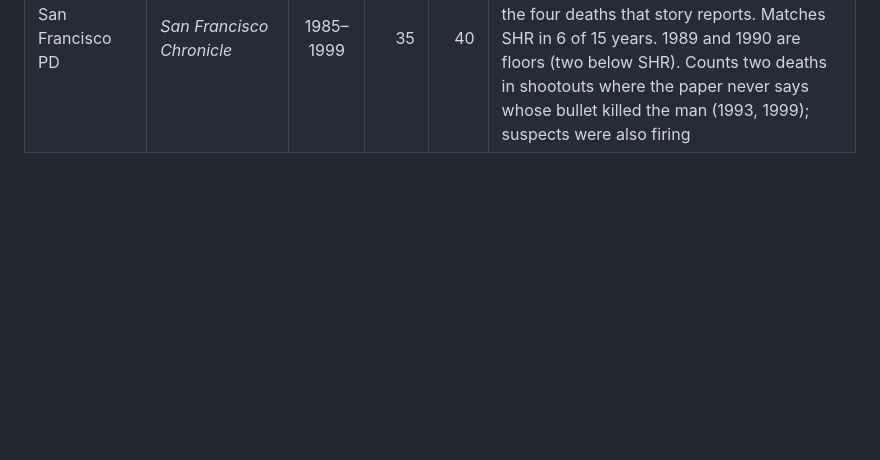
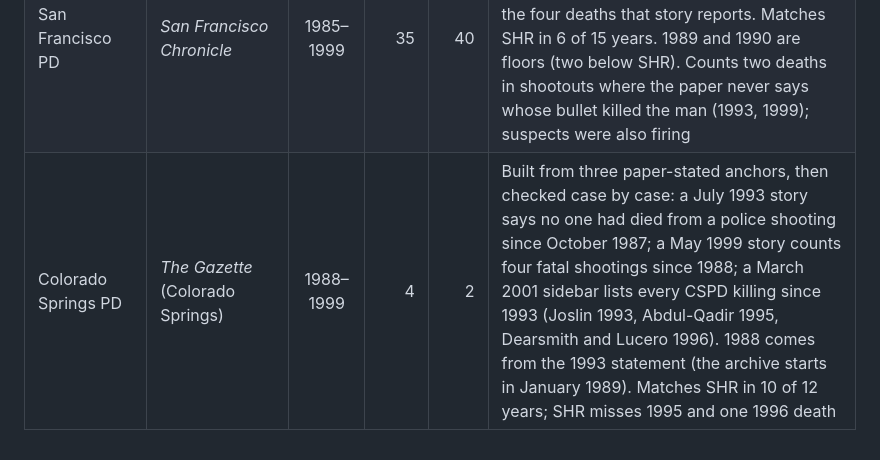
Before and after one commit to jnixy/agency-level-fatal-OIS, a Markdown page: data/historical/README.md, the part around the change. Drawn GitHub-style; blank space fills up the shorter version.

```diff
--- a/data/historical/README.md
+++ b/data/historical/README.md
@@ -38,3 +38,4 @@ The SHR column is the FBI's count of people killed by the agency's officers with
 | LAPD | *Daily News of Los Angeles* | 1993–1994 | 34 | 39 | The department's own counts (Use of Force Review Section, reported March 1995): 21 suspects killed in 1993, 13 in 1994. These replace values of unrecorded source (18 and 29); the same series' 1992 and 1995 values were dropped for the same reason, so LAPD has no count for 1992 or 1995. An LAPD spokesman later put 1993–97 at 81 |
 | Milwaukee PD | *The Milwaukee Journal*; *Milwaukee Sentinel*; *Milwaukee Journal Sentinel* | 1990–1999 | 25 | 27 | The Journal starts Jan. 22, 1990. 1990–94 = 15 (SHR 17); 1995–99 = 10 (SHR 10 over the four years it filed; none for 1998). An AP review counts 15 police killings in Milwaukee County in 1991–95, all agencies, matching the city's 12 plus three suburban and sheriff's deaths. Checked against the Journal's April 1992 list of everyone killed by Milwaukee officers since May 1989, which also covers the weeks before the archive starts. Matches SHR in 3 of 5 years: SHR's extra 1991 death is probably Darryl Veasy, whose shooter an inquest jury could not identify (left out), and its extra 1992 death is an off-duty detective's killing |
 | San Francisco PD | *San Francisco Chronicle* | 1985–1999 | 35 | 40 | 1996 (0) and 1997 (3) are counts the paper printed from police statistics in October 1998, and the 1998 reconstruction matches the four deaths that story reports. Matches SHR in 6 of 15 years. 1989 and 1990 are floors (two below SHR). Counts two deaths in shootouts where the paper never says whose bullet killed the man (1993, 1999); suspects were also firing |
+| Colorado Springs PD | *The Gazette* (Colorado Springs) | 1988–1999 | 4 | 2 | Built from three paper-stated anchors, then checked case by case: a July 1993 story says no one had died from a police shooting since October 1987; a May 1999 story counts four fatal shootings since 1988; a March 2001 sidebar lists every CSPD killing since 1993 (Joslin 1993, Abdul-Qadir 1995, Dearsmith and Lucero 1996). 1988 comes from the 1993 statement (the archive starts in January 1989). Matches SHR in 10 of 12 years; SHR misses 1995 and one 1996 death |
```
Also changed, not shown: README.md (+8 -7 lines), output/figures/coverage_by_year.png, output/figures/coverage_tiles.png, output/figures/then_vs_now.png, output/figures/trend_index.png, 11 other files.
